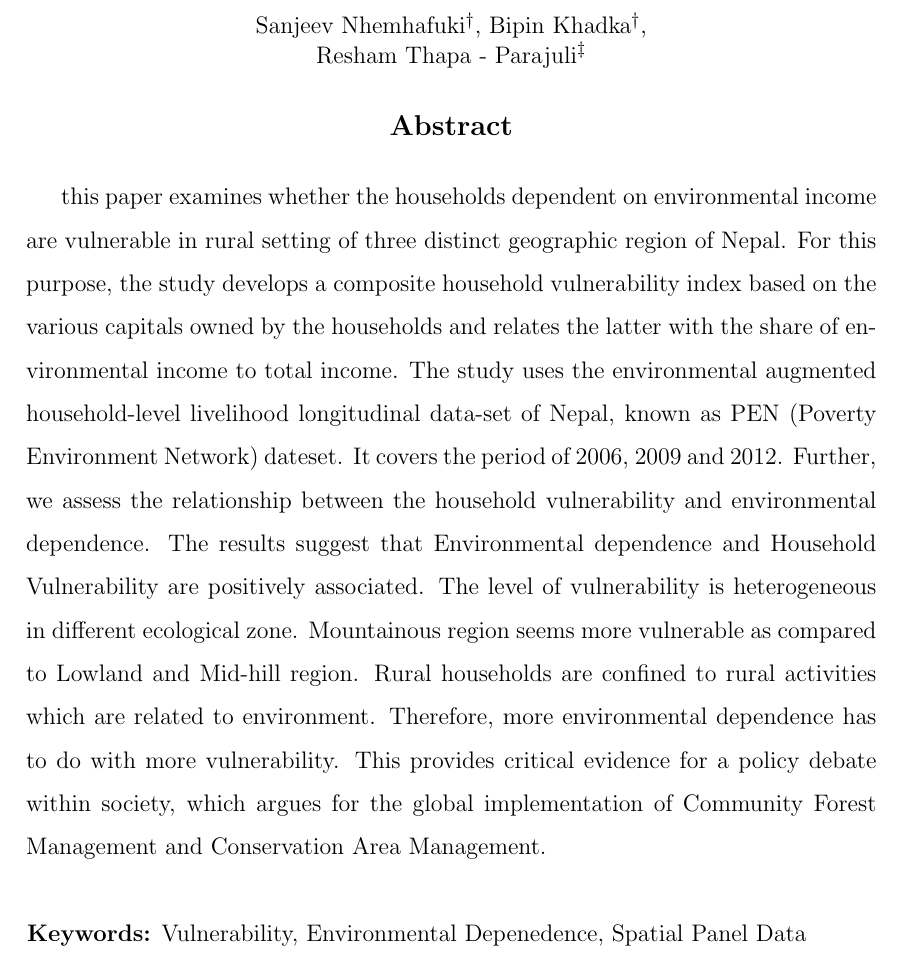
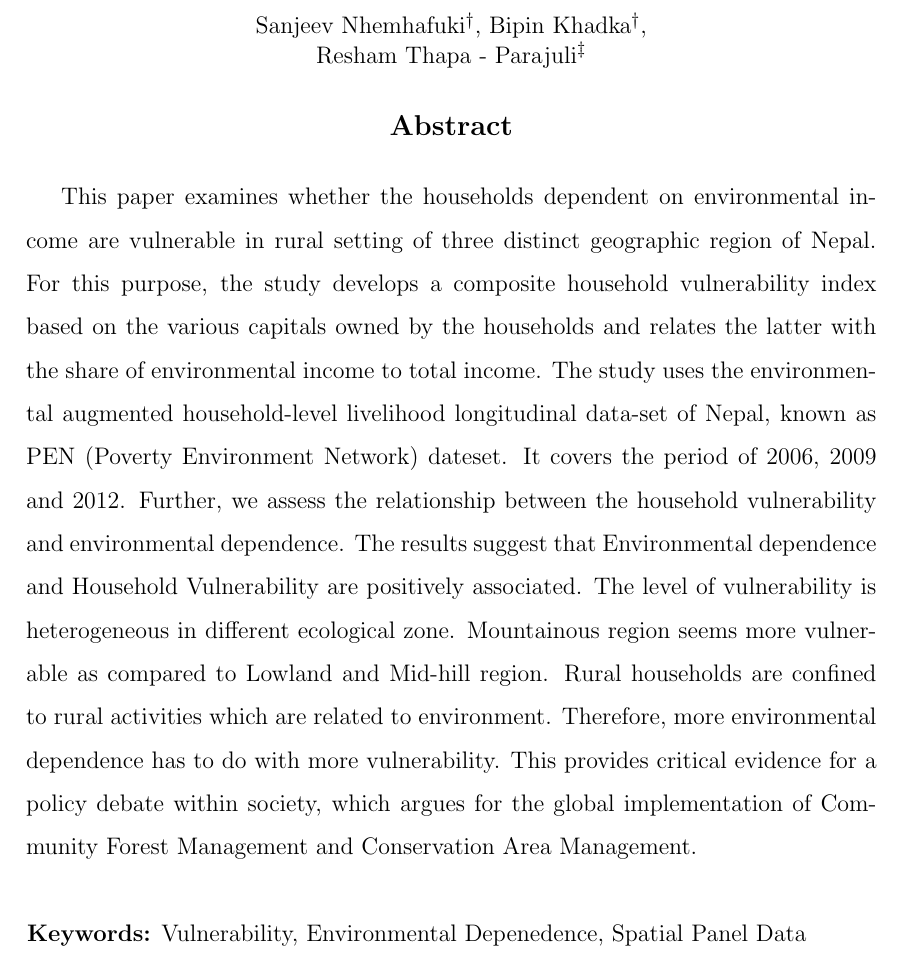
Before and after one commit to NhemhafukiSanjeev/Sanjeev_Thesis_to_Paper, a LaTeX thesis (Thesis_final.tex): part of page 1 of 74, cut so that both start at the same text. Compiled offline with pdfLaTeX.

Commit message:
txs auto checkin

```diff
--- a/Thesis_final.tex
+++ b/Thesis_final.tex
@@ -57,7 +57,7 @@
 \renewcommand{\thepage}{\roman{page}}
 \setcounter{page}{5}
 \setstretch{1.5}
-this paper examines whether the households dependent on environmental income are vulnerable in rural setting of three distinct geographic region of Nepal. For this purpose, the study develops a composite household vulnerability index based on the various capitals owned by the households and relates the latter with the share of environmental income to total income. The study uses the environmental augmented household-level livelihood longitudinal data-set of Nepal, known as PEN (Poverty Environment Network) dateset. It covers the period of 2006, 2009 and 2012. Further, we assess the relationship between the household vulnerability and environmental dependence. The results suggest that Environmental dependence and Household Vulnerability are positively associated. The level of vulnerability is heterogeneous in different ecological zone. Mountainous region seems more vulnerable as compared to Lowland and Mid-hill region. Rural households are confined to rural activities which are related to environment. Therefore, more environmental dependence has to do with more vulnerability. This provides critical evidence for a policy debate within society, which argues for the global implementation of Community Forest Management and Conservation Area Management.   \\
+This paper examines whether the households dependent on environmental income are vulnerable in rural setting of three distinct geographic region of Nepal. For this purpose, the study develops a composite household vulnerability index based on the various capitals owned by the households and relates the latter with the share of environmental income to total income. The study uses the environmental augmented household-level livelihood longitudinal data-set of Nepal, known as PEN (Poverty Environment Network) dateset. It covers the period of 2006, 2009 and 2012. Further, we assess the relationship between the household vulnerability and environmental dependence. The results suggest that Environmental dependence and Household Vulnerability are positively associated. The level of vulnerability is heterogeneous in different ecological zone. Mountainous region seems more vulnerable as compared to Lowland and Mid-hill region. Rural households are confined to rural activities which are related to environment. Therefore, more environmental dependence has to do with more vulnerability. This provides critical evidence for a policy debate within society, which argues for the global implementation of Community Forest Management and Conservation Area Management.   \\
 
 \hspace{-0.6cm}\textbf{Keywords:} Vulnerability, Environmental Depenedence, Spatial Panel Data\\
 \\
```
